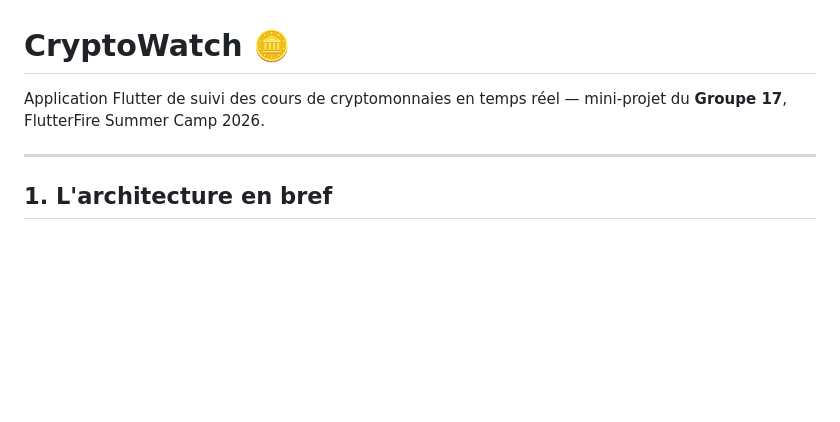
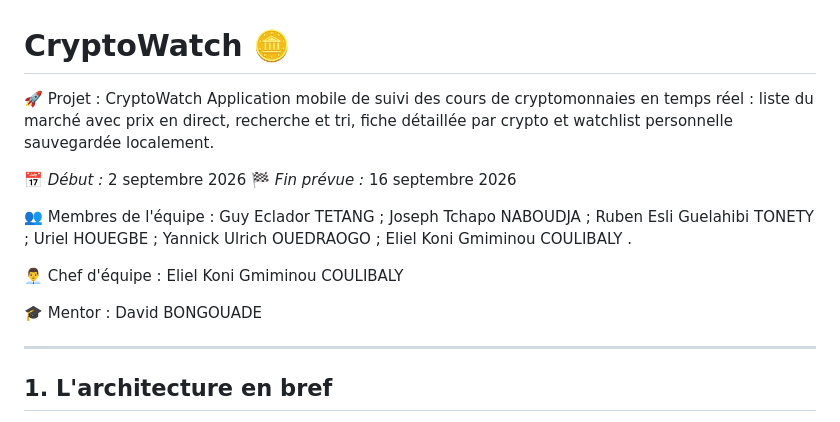
Before and after one commit to Cooleliel/cryptowatch, a Markdown page: README.md, the part around one of its changes. GitHub-like rendering; blank space fills up the shorter version.

```diff
--- a/README.md
+++ b/README.md
@@ -1,6 +1,22 @@
 # CryptoWatch 🪙
 
-Application Flutter de suivi des cours de cryptomonnaies en temps réel — mini-projet du **Groupe 17**, FlutterFire Summer Camp 2026.
+🚀 Projet : CryptoWatch
+Application mobile de suivi des cours de cryptomonnaies en temps réel : liste du marché avec prix en direct, recherche et tri, fiche détaillée par crypto et watchlist personnelle sauvegardée localement.
+
+📅 _Début :_ 2 septembre 2026
+🏁 _Fin prévue :_ 16 septembre 2026
+
+👥 Membres de l'équipe :
+Guy Eclador TETANG ;
+Joseph Tchapo NABOUDJA ;
+Ruben Esli Guelahibi TONETY ;
+Uriel HOUEGBE ;
+Yannick Ulrich OUEDRAOGO ;
+Eliel Koni Gmiminou COULIBALY .
+
+👨‍💼 Chef d'équipe : Eliel Koni Gmiminou COULIBALY
+
+🎓 Mentor : David BONGOUADE
 
 ---
 
```
Also changed, not shown: other parts of README.md (+40 -14 lines).
